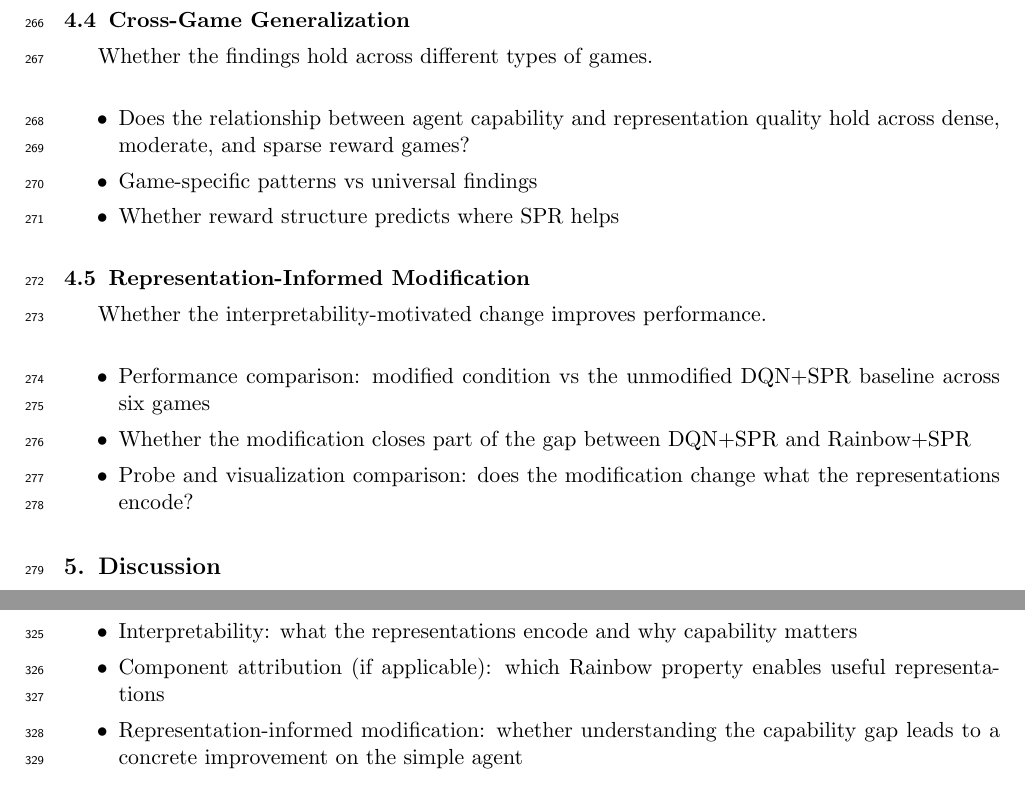
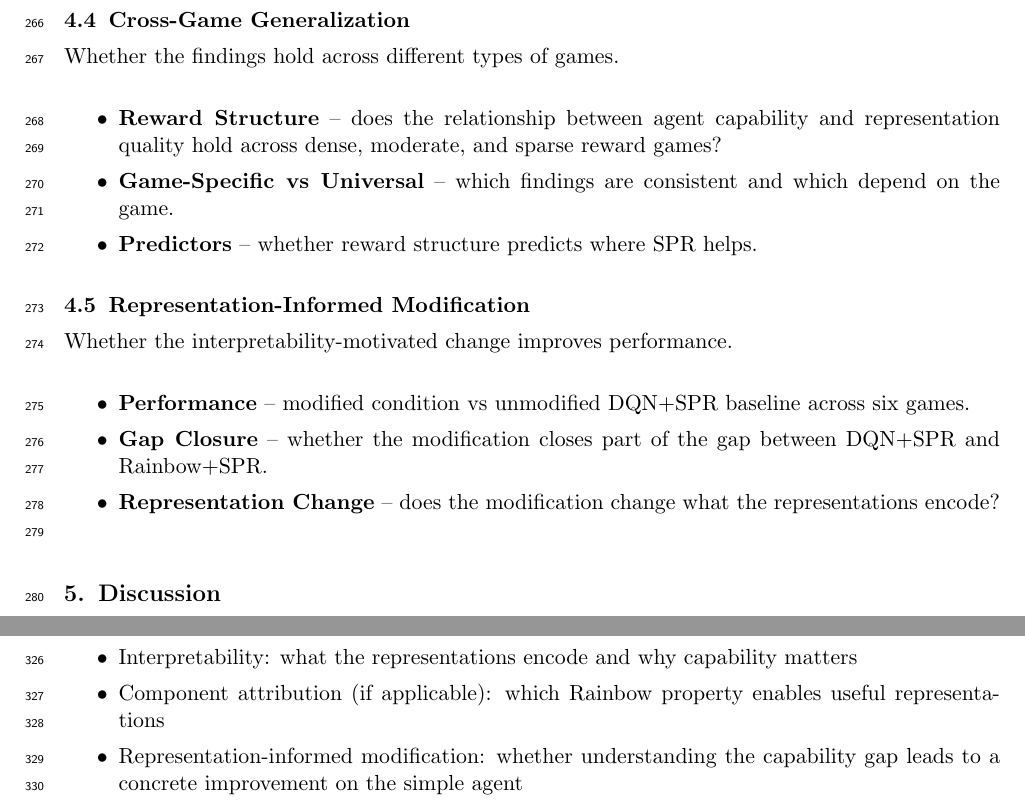
Before and after one commit to toribiodiego/thesis, a LaTeX document (reports/outline.tex): two parts of pages 9 and 11 of 11, joined at a grey line, cut so that both start at the same text. Compiled offline with pdfLaTeX.

Commit message:
docs: update sections 4.4 and 4.5 in outline
Rewrite Cross-Game Generalization and Representation-Informed
Modification with bold entry names.

```diff
--- a/reports/outline.tex
+++ b/reports/outline.tex
@@ -598,27 +598,30 @@ against the DQN conditions.
 
 \subsection{Cross-Game Generalization}
 
-Whether the findings hold across different types of games.
+\noindent Whether the findings hold across different types of games.
 
 \begin{itemize}
-\item Does the relationship between agent capability and
-  representation quality hold across dense, moderate, and sparse
-  reward games?
-\item Game-specific patterns vs universal findings
-\item Whether reward structure predicts where SPR helps
+\item \textbf{Reward Structure} -- does the relationship between
+  agent capability and representation quality hold across dense,
+  moderate, and sparse reward games?
+\item \textbf{Game-Specific vs Universal} -- which findings are
+  consistent and which depend on the game.
+\item \textbf{Predictors} -- whether reward structure predicts
+  where SPR helps.
 \end{itemize}
 
 \subsection{Representation-Informed Modification}
 
-Whether the interpretability-motivated change improves performance.
+\noindent Whether the interpretability-motivated change improves
+performance.
 
 \begin{itemize}
-\item Performance comparison: modified condition vs the unmodified
-  DQN+SPR baseline across six games
-\item Whether the modification closes part of the gap between DQN+SPR
-  and Rainbow+SPR
-\item Probe and visualization comparison: does the modification change
-  what the representations encode?
+\item \textbf{Performance} -- modified condition vs unmodified
+  DQN+SPR baseline across six games.
+\item \textbf{Gap Closure} -- whether the modification closes
+  part of the gap between DQN+SPR and Rainbow+SPR.
+\item \textbf{Representation Change} -- does the modification
+  change what the representations encode?
 \end{itemize}
 
 % ================================================================
```
